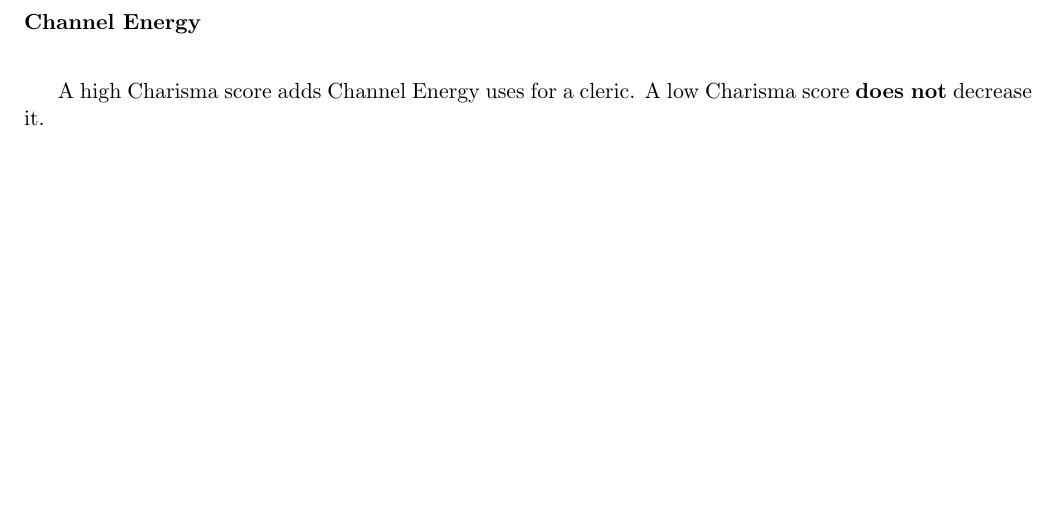
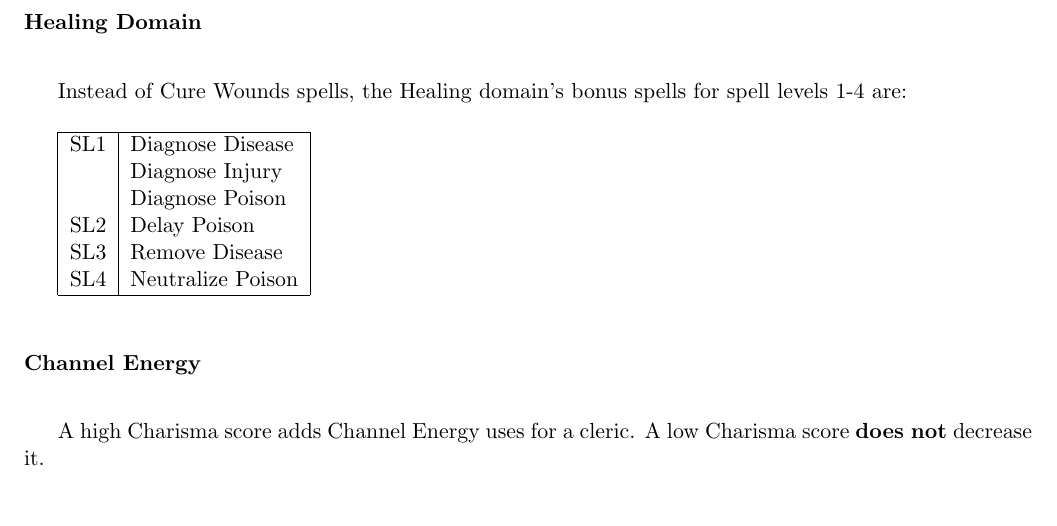
Before and after one commit to cjthomas-opensource/pf1e-houserules, a LaTeX thesis (houserules/world-of-adv-dmhouserules.tex, which reads houserules/world-of-adv-classes.tex): part of page 21 of 63, cut at the place of the change, the shorter picture padded with empty space. Compiled offline with pdfLaTeX.

Commit message:
Added modifications to healing domain spell list.

```diff
--- a/houserules/world-of-adv-classes.tex
+++ b/houserules/world-of-adv-classes.tex
@@ -40,6 +40,20 @@ Since a very large number of spells have been invented (any that would
 have been a use for), you can make up a spell effect and ask the DM if it
 would be available as a spell gained at character creation or during
 level-up. Any such spells are subject to DM adjudication.
+
+\subsubsection{Healing Domain}
+
+Instead of Cure Wounds spells, the Healing domain's bonus spells for
+spell levels 1-4 are:
+
+\begin{tabular}{|l|l|}\hline
+SL1 & Diagnose Disease \\
+ & Diagnose Injury \\
+ & Diagnose Poison \\
+SL2 & Delay Poison \\
+SL3 & Remove Disease \\
+SL4 & Neutralize Poison \\ \hline
+\end{tabular}
 
 \subsubsection{Channel Energy}
 
```
Also changed, not shown: documents/world-of-adv-dmhouserules.pdf, documents/world-of-adv-houserules.pdf.
